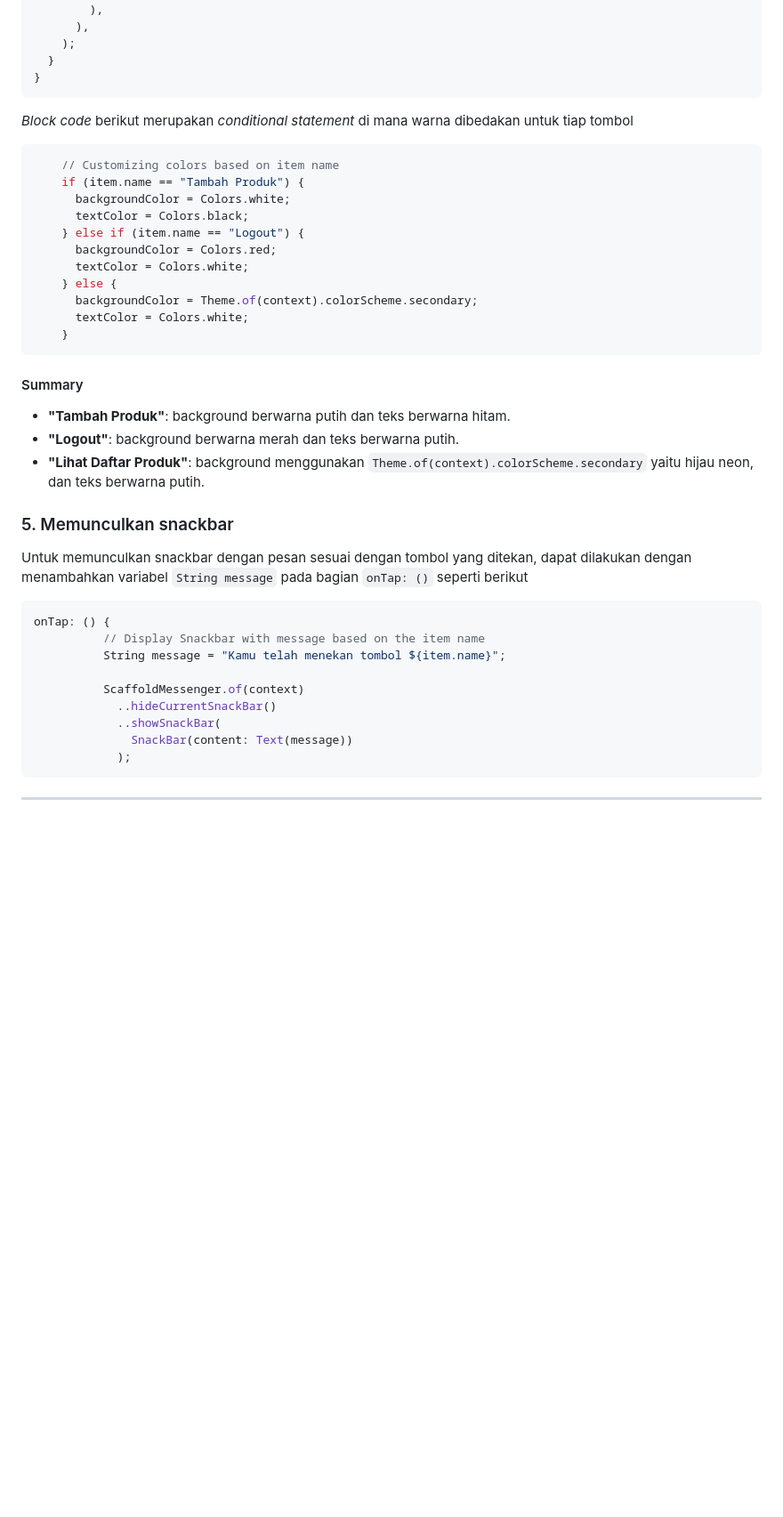
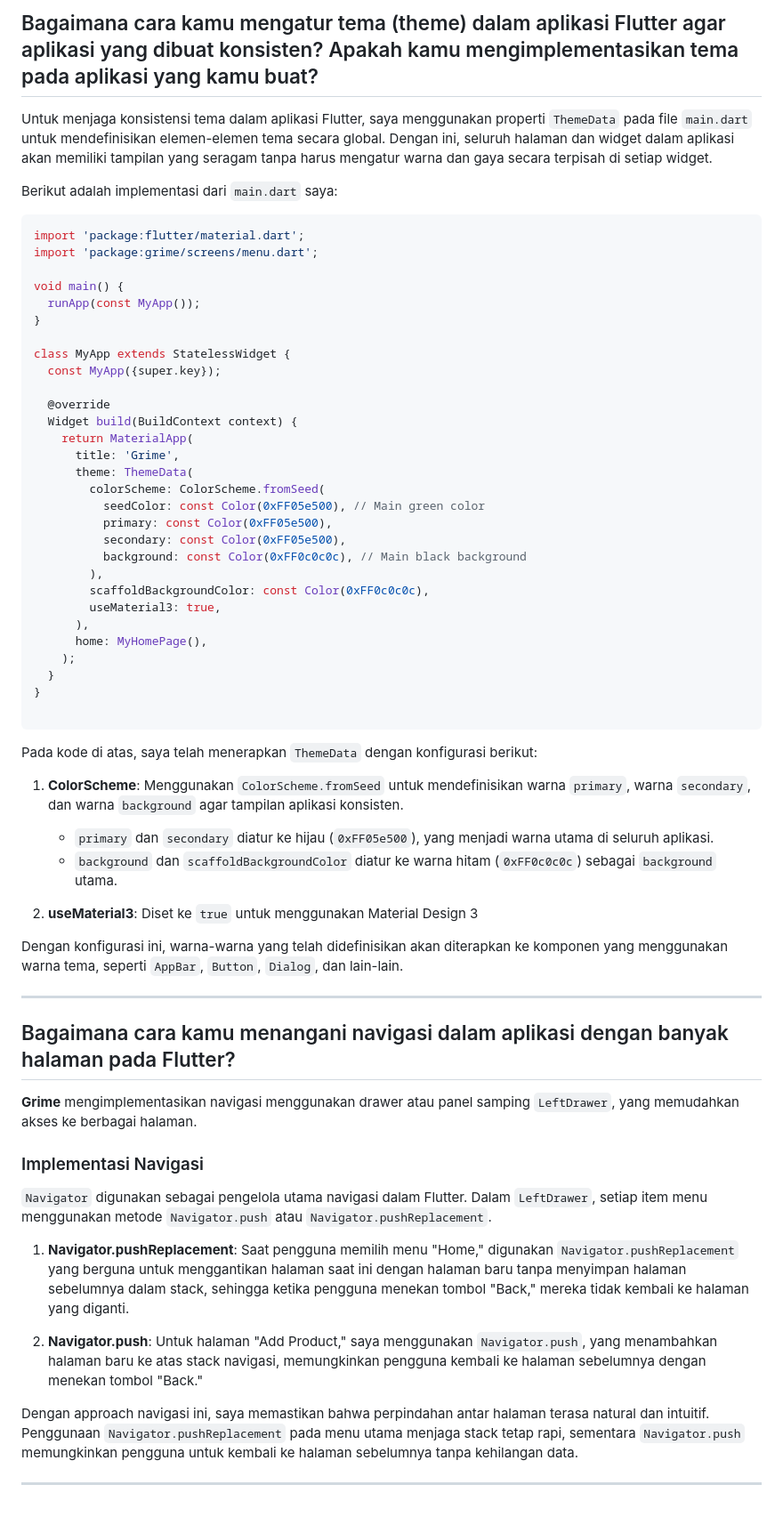
Before and after one commit to danferdiansyah/grime-mobile, a Markdown page: README.md, the part around the change printed below. Shown: that part at 89% size. GitHub-like rendering; blank space fills up the shorter version.

````diff
--- a/README.md
+++ b/README.md
@@ -273,42 +157,62 @@ class ItemCard extends StatelessWidget {
+##  Bagaimana cara kamu mengatur tema (theme) dalam aplikasi Flutter agar aplikasi yang dibuat konsisten? Apakah kamu mengimplementasikan tema pada aplikasi yang kamu buat?
+
+Untuk menjaga konsistensi tema dalam aplikasi Flutter, saya menggunakan properti `ThemeData` pada file `main.dart` untuk mendefinisikan elemen-elemen tema secara global. Dengan ini, seluruh halaman dan widget dalam aplikasi akan memiliki tampilan yang seragam tanpa harus mengatur warna dan gaya secara terpisah di setiap widget.
+
+Berikut adalah implementasi dari `main.dart` saya:
+
+```dart
+import 'package:flutter/material.dart';
+import 'package:grime/screens/menu.dart';
+
+void main() {
+  runApp(const MyApp());
+}
+
+class MyApp extends StatelessWidget {
+  const MyApp({super.key});
+
+  @override
+  Widget build(BuildContext context) {
+    return MaterialApp(
+      title: 'Grime',
+      theme: ThemeData(
+        colorScheme: ColorScheme.fromSeed(
+          seedColor: const Color(0xFF05e500), // Main green color
+          primary: const Color(0xFF05e500),
+          secondary: const Color(0xFF05e500),
+          background: const Color(0xFF0c0c0c), // Main black background
         ),
+        scaffoldBackgroundColor: const Color(0xFF0c0c0c),
+        useMaterial3: true,
       ),
+      home: MyHomePage(),
     );
   }
 }
+
 ```
 
-*Block code* berikut merupakan *conditional statement* di mana warna dibedakan untuk tiap tombol
-```dart
-    // Customizing colors based on item name
-    if (item.name == "Tambah Produk") {
-      backgroundColor = Colors.white;
-      textColor = Colors.black;
-    } else if (item.name == "Logout") {
-      backgroundColor = Colors.red;
-      textColor = Colors.white;
-    } else {
-      backgroundColor = Theme.of(context).colorScheme.secondary;
-      textColor = Colors.white;
-    }
-```
+Pada kode di atas, saya telah menerapkan `ThemeData` dengan konfigurasi berikut:
+1. **ColorScheme**: Menggunakan `ColorScheme.fromSeed` untuk mendefinisikan warna `primary`, warna `secondary`, dan warna `background` agar tampilan aplikasi konsisten.
+   - `primary` dan `secondary` diatur ke hijau (`0xFF05e500`), yang menjadi warna utama di seluruh aplikasi.
+   - `background` dan `scaffoldBackgroundColor` diatur ke warna hitam (`0xFF0c0c0c`) sebagai `background` utama.
 
-#### Summary
-- **"Tambah Produk"**: background berwarna putih dan teks berwarna hitam.
-- **"Logout"**: background berwarna merah dan teks berwarna putih.
-- **"Lihat Daftar Produk"**: background menggunakan `Theme.of(context).colorScheme.secondary` yaitu hijau neon, dan teks berwarna putih.
+2. **useMaterial3**: Diset ke `true` untuk menggunakan Material Design 3
 
-### 5. Memunculkan snackbar
-Untuk memunculkan snackbar dengan pesan sesuai dengan tombol yang ditekan, dapat dilakukan dengan menambahkan variabel `String message` pada bagian `onTap: ()` seperti berikut
-```dart
-onTap: () {
-          // Display Snackbar with message based on the item name
-          String message = "Kamu telah menekan tombol ${item.name}";
-
-          ScaffoldMessenger.of(context)
-            ..hideCurrentSnackBar()
-            ..showSnackBar(
-              SnackBar(content: Text(message))
-            );
-```
+Dengan konfigurasi ini, warna-warna yang telah didefinisikan akan diterapkan ke komponen yang menggunakan warna tema, seperti `AppBar`, `Button`, `Dialog`, dan lain-lain.
 
 ---
+
+## Bagaimana cara kamu menangani navigasi dalam aplikasi dengan banyak halaman pada Flutter?
+**Grime** mengimplementasikan navigasi menggunakan drawer atau panel samping `LeftDrawer`, yang memudahkan akses ke berbagai halaman.
+
+### Implementasi Navigasi
+`Navigator` digunakan sebagai pengelola utama navigasi dalam Flutter. Dalam `LeftDrawer`, setiap item menu menggunakan metode `Navigator.push` atau `Navigator.pushReplacement`.
+
+1. **Navigator.pushReplacement**: Saat pengguna memilih menu "Home," digunakan `Navigator.pushReplacement` yang berguna untuk menggantikan halaman saat ini dengan halaman baru tanpa menyimpan halaman sebelumnya dalam stack, sehingga ketika pengguna menekan tombol "Back," mereka tidak kembali ke halaman yang diganti.
+
+2. **Navigator.push**: Untuk halaman "Add Product," saya menggunakan `Navigator.push`, yang menambahkan halaman baru ke atas stack navigasi, memungkinkan pengguna kembali ke halaman sebelumnya dengan menekan tombol "Back."
+
+Dengan approach navigasi ini, saya memastikan bahwa perpindahan antar halaman terasa natural dan intuitif. Penggunaan `Navigator.pushReplacement` pada menu utama menjaga stack tetap rapi, sementara `Navigator.push` memungkinkan pengguna untuk kembali ke halaman sebelumnya tanpa kehilangan data.
+
+---
````
Also changed, not shown: other parts of README.md (+111 -227 lines).
